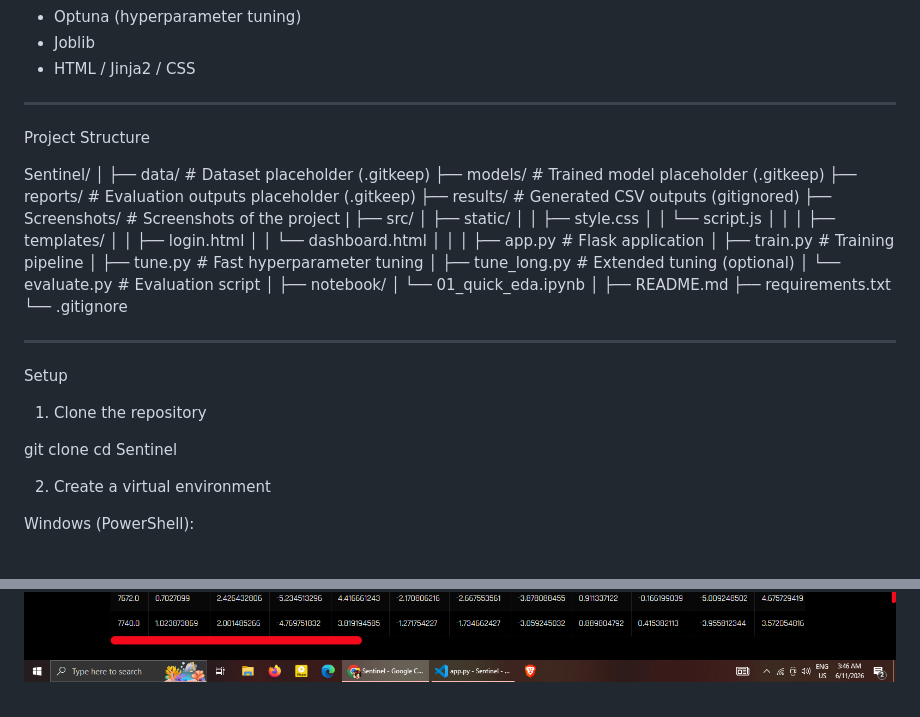
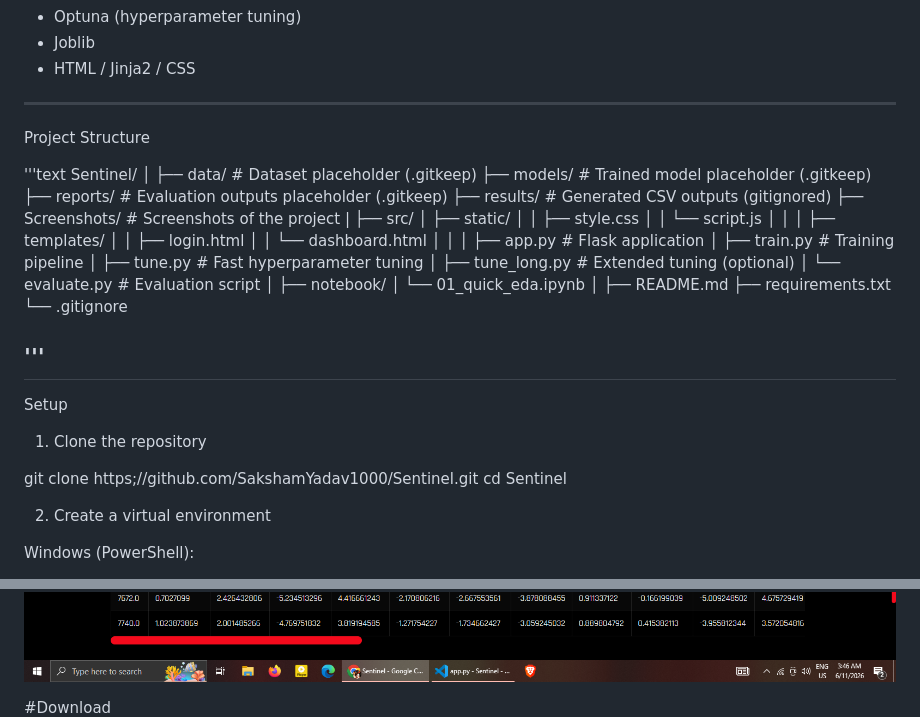
Before and after one commit to SakshamYadav1000/Sentinel, a Markdown page: README.md, 2 parts joined by grey strips. Drawn GitHub-style.

Commit message:
Fix README format

```diff
--- a/README.md
+++ b/README.md
@@ -50,6 +50,7 @@ Tech Stack
 
 Project Structure
 
+'''text
 Sentinel/
 │
 ├── data/                    # Dataset placeholder (.gitkeep)
@@ -80,13 +81,14 @@ Sentinel/
 ├── requirements.txt
 └── .gitignore
 
+'''
 ---
 
 Setup
 
 1. Clone the repository
 
-git clone <your-repo-url>
+git clone https;//github.com/SakshamYadav1000/Sentinel.git
 cd Sentinel
 
 2. Create a virtual environment
@@ -197,6 +199,8 @@ Screenshots
 #Results
 ![Summary](Screenshots/05_Result_summary.png)
 ![Table](Screenshots/06_fraud_detection_table.png)
+
+#Download
 ![Download](Screenshots/07_Download_options.png)
 
 ---
```
